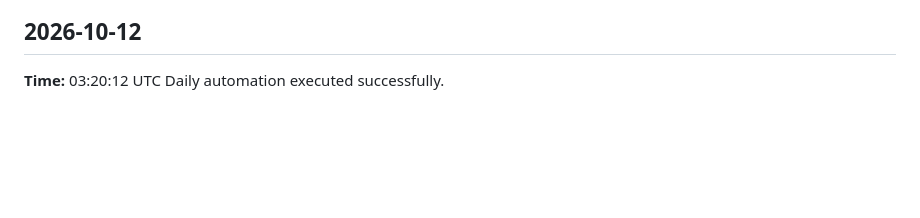
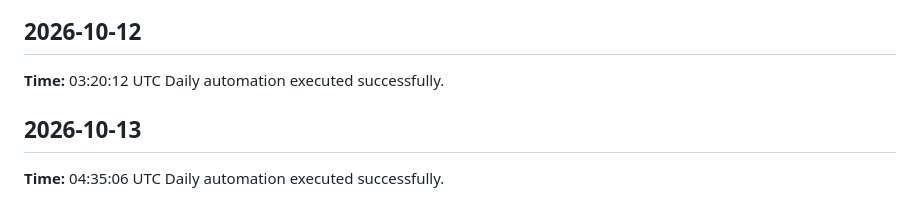
Before and after one commit to yaswanthme007/dsa-atlas, a Markdown page: logs/daily-log.md, the part around the change. GitHub-like rendering; blank space fills up the shorter version.

Commit message:
chore: daily update 2026-10-13

```diff
--- a/logs/daily-log.md
+++ b/logs/daily-log.md
@@ -286,3 +286,7 @@ Daily automation executed successfully.
 ## 2026-10-12
 **Time:** 03:20:12 UTC
 Daily automation executed successfully.
+
+## 2026-10-13
+**Time:** 04:35:06 UTC
+Daily automation executed successfully.
```
